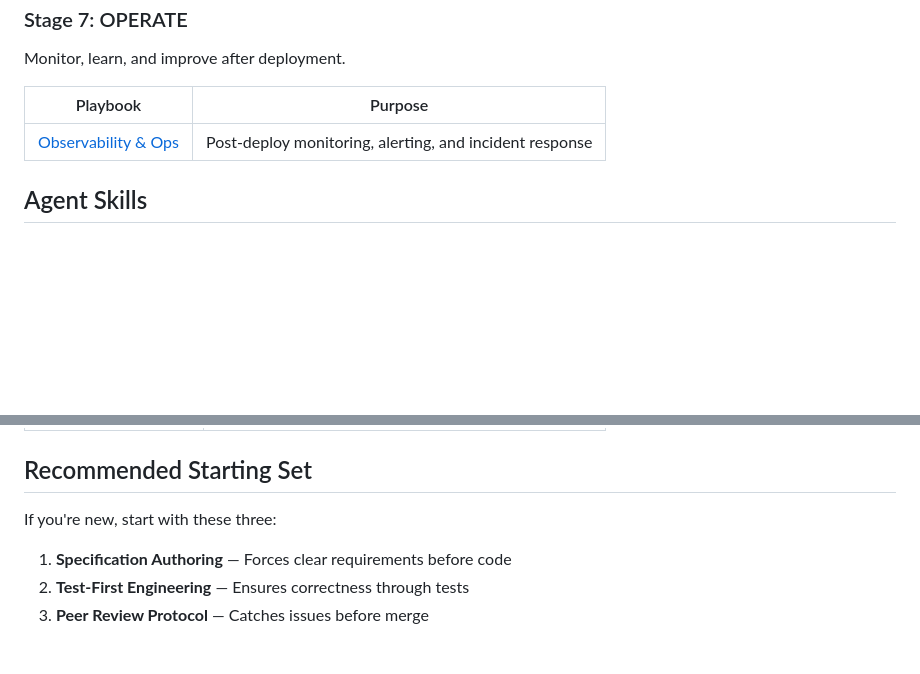
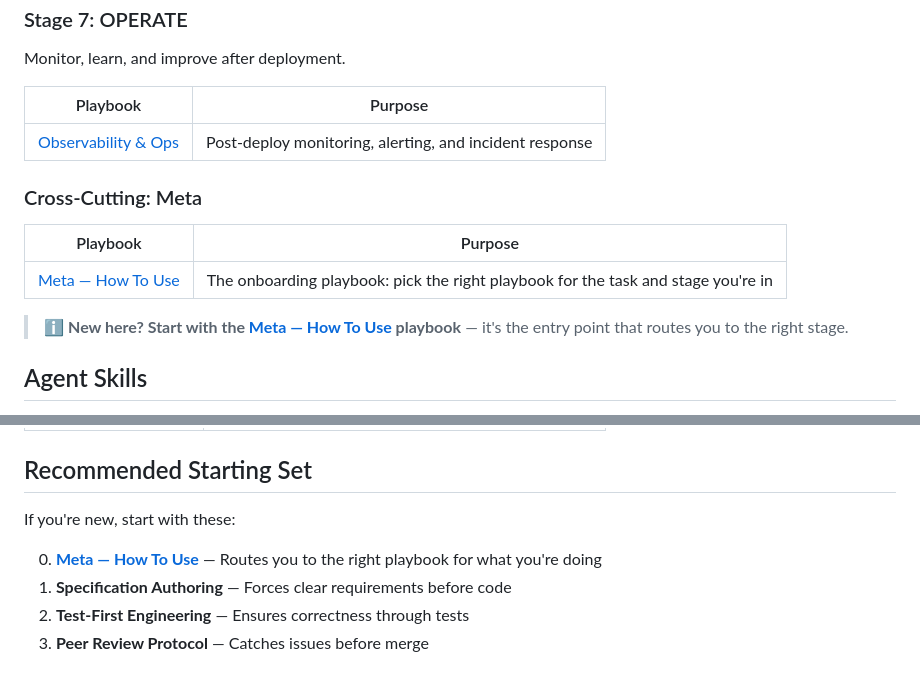
Before and after one commit to varunk130/ai-workflow-playbooks, a Markdown page: README.md, 2 parts joined by grey strips. Drawn GitHub-style; blank space fills up the shorter version.

Commit message:
docs: list the meta-how-to-use playbook in README (#6)
The Playbooks badge says 21, but the per-stage tables only listed 20
— `meta-how-to-use` was missing entirely. Add it as a Cross-Cutting
entry, include it as step 0 in the Recommended Starting Set, and add
a callout pointing new users to it as the onboarding entry point.

Co-authored-by: varunk130 <varunk130@users.noreply.github.com>

```diff
--- a/README.md
+++ b/README.md
@@ -125,6 +125,14 @@ Monitor, learn, and improve after deployment.
 |----------|---------|
 | [Observability & Ops](playbooks/observability-and-ops/PLAYBOOK.md) | Post-deploy monitoring, alerting, and incident response |
 
+### Cross-Cutting: Meta
+
+| Playbook | Purpose |
+|----------|---------|
+| [Meta — How To Use](playbooks/meta-how-to-use/PLAYBOOK.md) | The onboarding playbook: pick the right playbook for the task and stage you're in |
+
+> ℹ️ **New here? Start with the [Meta — How To Use](playbooks/meta-how-to-use/PLAYBOOK.md) playbook** — it's the entry point that routes you to the right stage.
+
 ## Agent Skills
 
 Skills are **persistent competency profiles** that define how AI agents behave across all pipeline stages. Unlike playbooks (which are step-by-step workflows), skills are capabilities agents carry throughout a session.
@@ -201,8 +209,9 @@ Operational checklists loaded on demand:
 
 ## Recommended Starting Set
 
-If you're new, start with these three:
+If you're new, start with these:
 
+0. **[Meta — How To Use](playbooks/meta-how-to-use/PLAYBOOK.md)** — Routes you to the right playbook for what you're doing
 1. **Specification Authoring** — Forces clear requirements before code
 2. **Test-First Engineering** — Ensures correctness through tests
 3. **Peer Review Protocol** — Catches issues before merge
```
